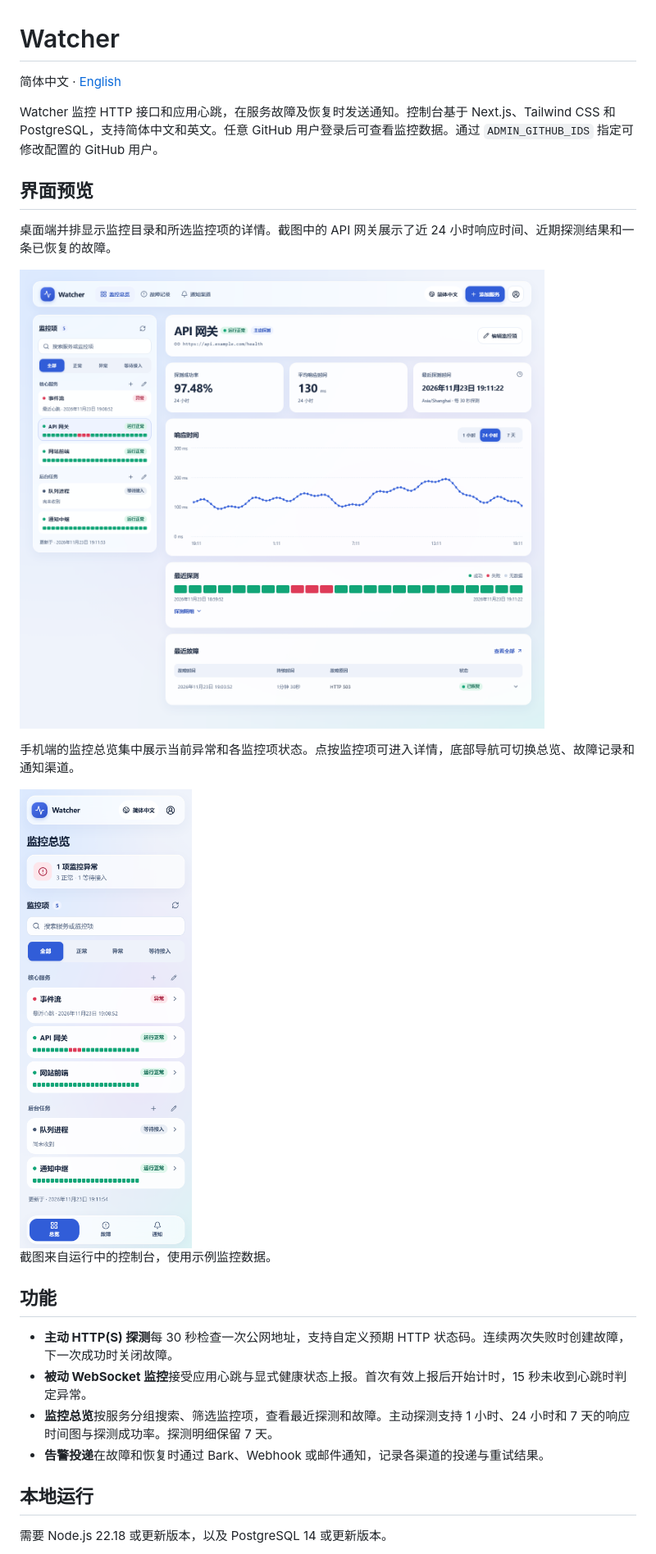
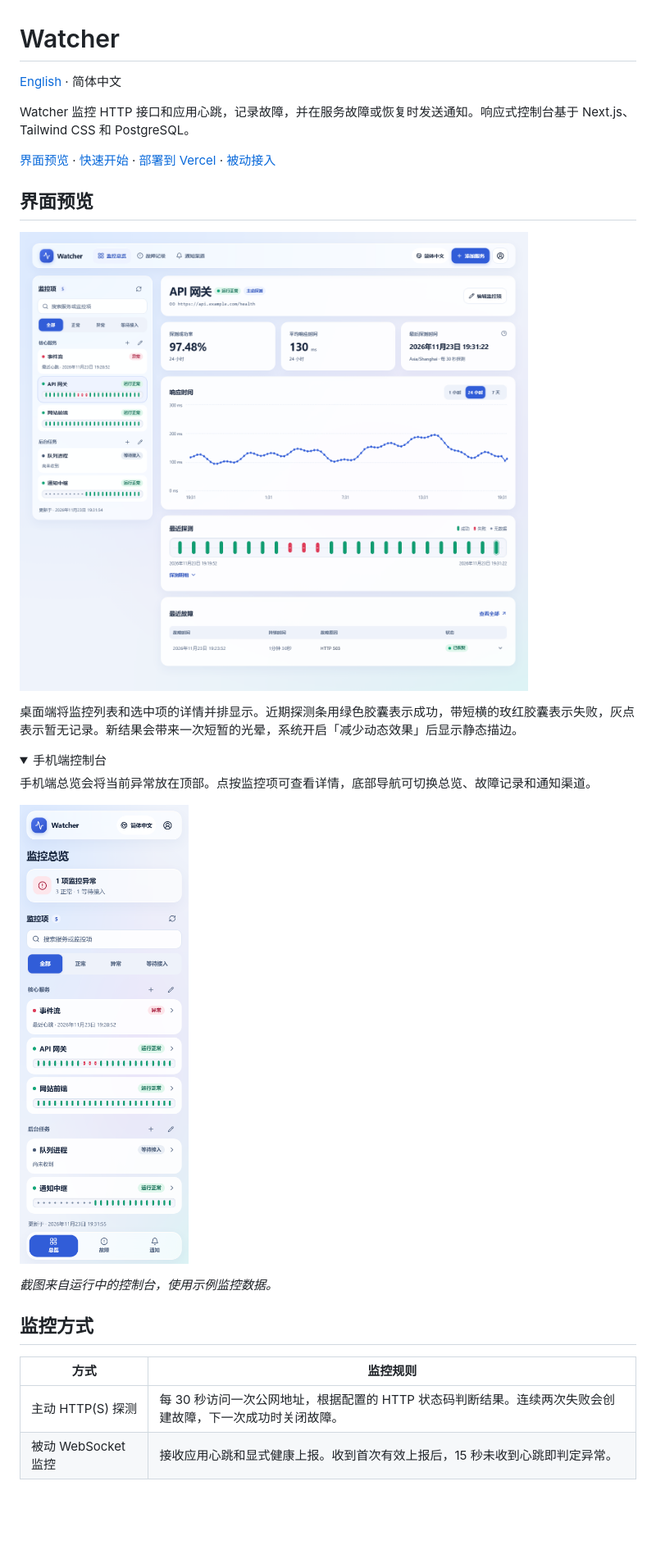
Before and after one commit to lyxlucky/watcher, a Markdown page: README.zh-CN.md, the part around one of its changes. Shown at 82% size. GitHub-like rendering; pictures changed too: docs/screenshots/desktop-zh.png, docs/screenshots/mobile-zh.png; folded sections open; blank space fills up the shorter version.

Commit message:
docs(readme): improve bilingual layout and refresh screenshots

```diff
--- a/README.zh-CN.md
+++ b/README.zh-CN.md
@@ -1,29 +1,32 @@
 # Watcher
 
-简体中文 · [English](README.md)
+[English](README.md) · 简体中文
 
-Watcher 监控 HTTP 接口和应用心跳，在服务故障及恢复时发送通知。控制台基于 Next.js、Tailwind CSS 和 PostgreSQL，支持简体中文和英文。任意 GitHub 用户登录后可查看监控数据。通过 `ADMIN_GITHUB_IDS` 指定可修改配置的 GitHub 用户。
+Watcher 监控 HTTP 接口和应用心跳，记录故障，并在服务故障或恢复时发送通知。响应式控制台基于 Next.js、Tailwind CSS 和 PostgreSQL。
+
+[界面预览](#界面预览) · [快速开始](#快速开始) · [部署到 Vercel](#部署到-vercel) · [被动接入](#被动接入)
 
 ## 界面预览
 
-桌面端并排显示监控目录和所选监控项的详情。截图中的 API 网关展示了近 24 小时响应时间、近期探测结果和一条已恢复的故障。
+![Watcher 中文桌面控制台，展示监控列表、响应时间图、近期探测与已恢复的故障](docs/screenshots/desktop-zh.png)
 
-![Watcher 中文桌面控制台，左侧为监控列表，右侧为 API 网关的延迟图表和故障记录](docs/screenshots/desktop-zh.png)
+桌面端将监控列表和选中项的详情并排显示。近期探测条用绿色胶囊表示成功，带短横的玫红胶囊表示失败，灰点表示暂无记录。新结果会带来一次短暂的光晕，系统开启「减少动态效果」后显示静态描边。
 
-手机端的监控总览集中展示当前异常和各监控项状态。点按监控项可进入详情，底部导航可切换总览、故障记录和通知渠道。
+<details>
+<summary>手机端控制台</summary>
 
-<img src="docs/screenshots/mobile-zh.png" alt="Watcher 中文手机控制台，展示异常摘要、状态筛选和底部导航" width="300">
+手机端总览会将当前异常放在顶部。点按监控项可查看详情，底部导航可切换总览、故障记录和通知渠道。
 
-截图来自运行中的控制台，使用示例监控数据。
+<img src="docs/screenshots/mobile-zh.png" alt="Watcher 中文手机控制台，展示异常摘要、监控筛选和底部导航" width="300">
 
-## 功能
+</details>
 
-- **主动 HTTP(S) 探测**每 30 秒检查一次公网地址，支持自定义预期 HTTP 状态码。连续两次失败时创建故障，下一次成功时关闭故障。
-- **被动 WebSocket 监控**接受应用心跳与显式健康状态上报。首次有效上报后开始计时，15 秒未收到心跳时判定异常。
-- **监控总览**按服务分组搜索、筛选监控项，查看最近探测和故障。主动探测支持 1 小时、24 小时和 7 天的响应时间图与探测成功率。探测明细保留 7 天。
-- **告警投递**在故障和恢复时通过 Bark、Webhook 或邮件通知，记录各渠道的投递与重试结果。
+*截图来自运行中的控制台，使用示例监控数据。*
 
-## 本地运行
+## 监控方式
 
-需要 Node.js 22.18 或更新版本，以及 PostgreSQL 14 或更新版本。
+| 方式 | 监控规则 |
+| --- | --- |
+| 主动 HTTP(S) 探测 | 每 30 秒访问一次公网地址，根据配置的 HTTP 状态码判断结果。连续两次失败会创建故障，下一次成功时关闭故障。 |
+| 被动 WebSocket 监控 | 接收应用心跳和显式健康上报。收到首次有效上报后，15 秒未收到心跳即判定异常。 |
 
```
Also changed, not shown: other parts of README.zh-CN.md (+70 -25 lines), README.md (+86 -38 lines), docs/screenshots/desktop-en.png, docs/screenshots/mobile-en.png.
